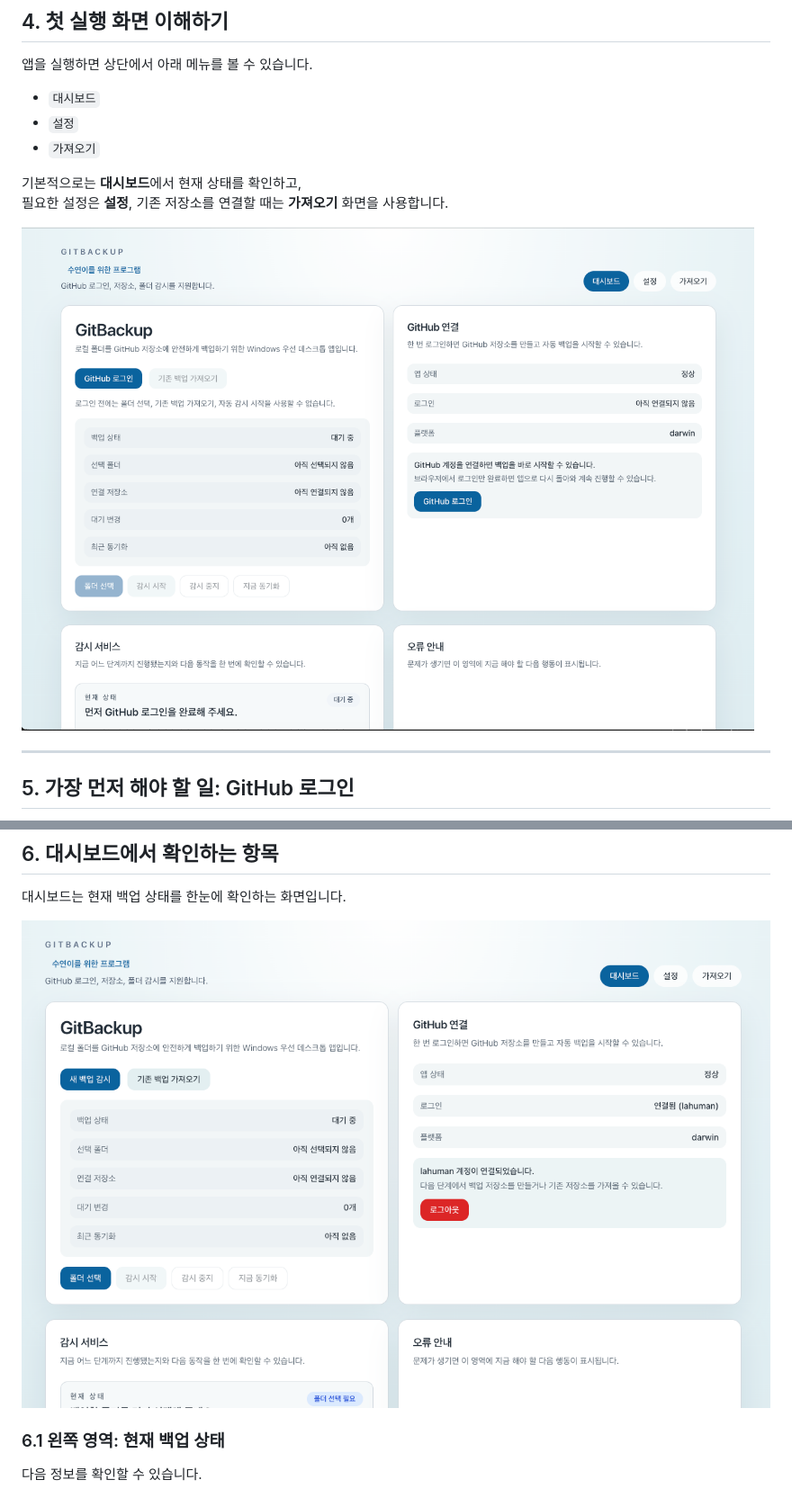
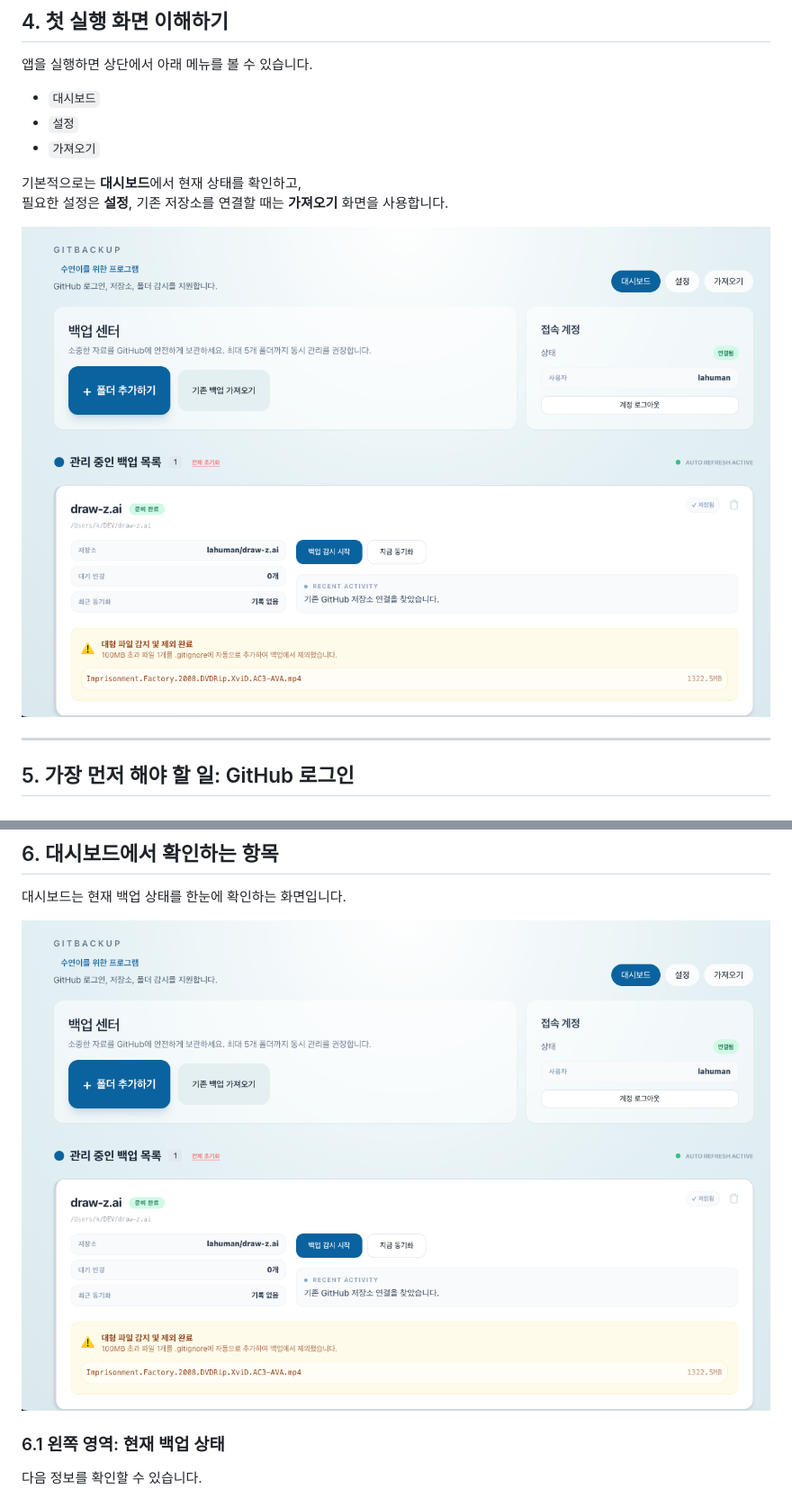
Before and after one commit to lahuman/git-backup, a Markdown page: docs/windows-user-guide.md, 2 parts joined by grey strips. Shown at 90% size. Drawn GitHub-style.

Commit message:
backup: 2026-03-31 19:53:43

```diff
--- a/docs/windows-user-guide.md
+++ b/docs/windows-user-guide.md
@@ -67,7 +67,7 @@ GitBackup을 사용하려면 아래 항목이 필요합니다.
 기본적으로는 **대시보드**에서 현재 상태를 확인하고,
 필요한 설정은 **설정**, 기존 저장소를 연결할 때는 **가져오기** 화면을 사용합니다.
 
-![GitBackup 대시보드 화면](./images/git-backup-dashboard.png)
+![GitBackup 대시보드 화면](./images/git-backup-multi.png)
 
 ---
 
@@ -98,7 +98,7 @@ GitBackup의 핵심 기능은 GitHub 계정 연결 후 사용할 수 있습니
 
 대시보드는 현재 백업 상태를 한눈에 확인하는 화면입니다.
 
-![GitBackup 대시보드 상세](./images/git-backup-logined.png)
+![GitBackup 대시보드 상세](./images/git-backup-multi.png)
 
 ### 6.1 왼쪽 영역: 현재 백업 상태
 다음 정보를 확인할 수 있습니다.
```
